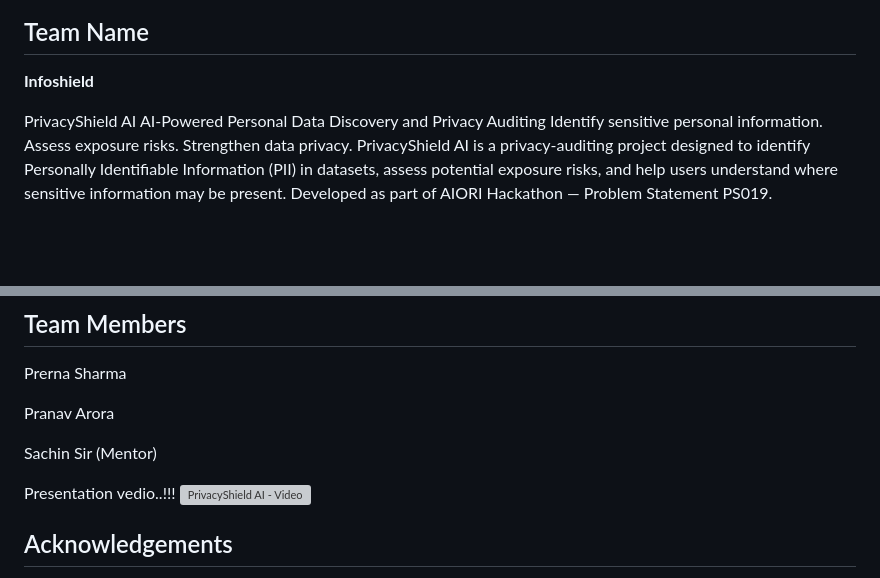
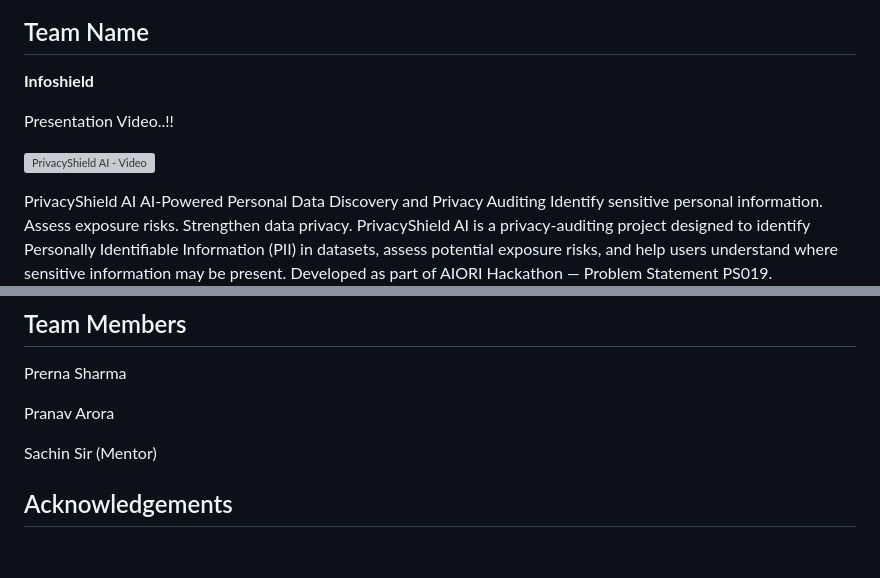
Before and after one commit to prernasharma758/A3-PS019-TC300, a Markdown page: README.md, 2 parts joined by grey strips. Drawn GitHub-style; blank space fills up the shorter version; grey boxes are pictures that could not be loaded.

```diff
--- a/README.md
+++ b/README.md
@@ -1,5 +1,10 @@
 ## Team Name
 **Infoshield**
+
+Presentation Video..!!
+
+[![PrivacyShield AI - Video](https://youtube.com)](https://youtu.be/sNKK1PAr2T0)
+
 
 PrivacyShield AI
 AI-Powered Personal Data Discovery and Privacy Auditing
@@ -95,8 +100,6 @@ Pranav Arora
 Sachin Sir (Mentor)
 
 
-Presentation vedio..!!!
-[![PrivacyShield AI - Video](https://youtube.com)](https://youtu.be/sNKK1PAr2T0)
 
 ## Acknowledgements
 We would like to thank AIORI Hackathon 3 for providing the opportunity to work on this cybersecurity problem.
```
